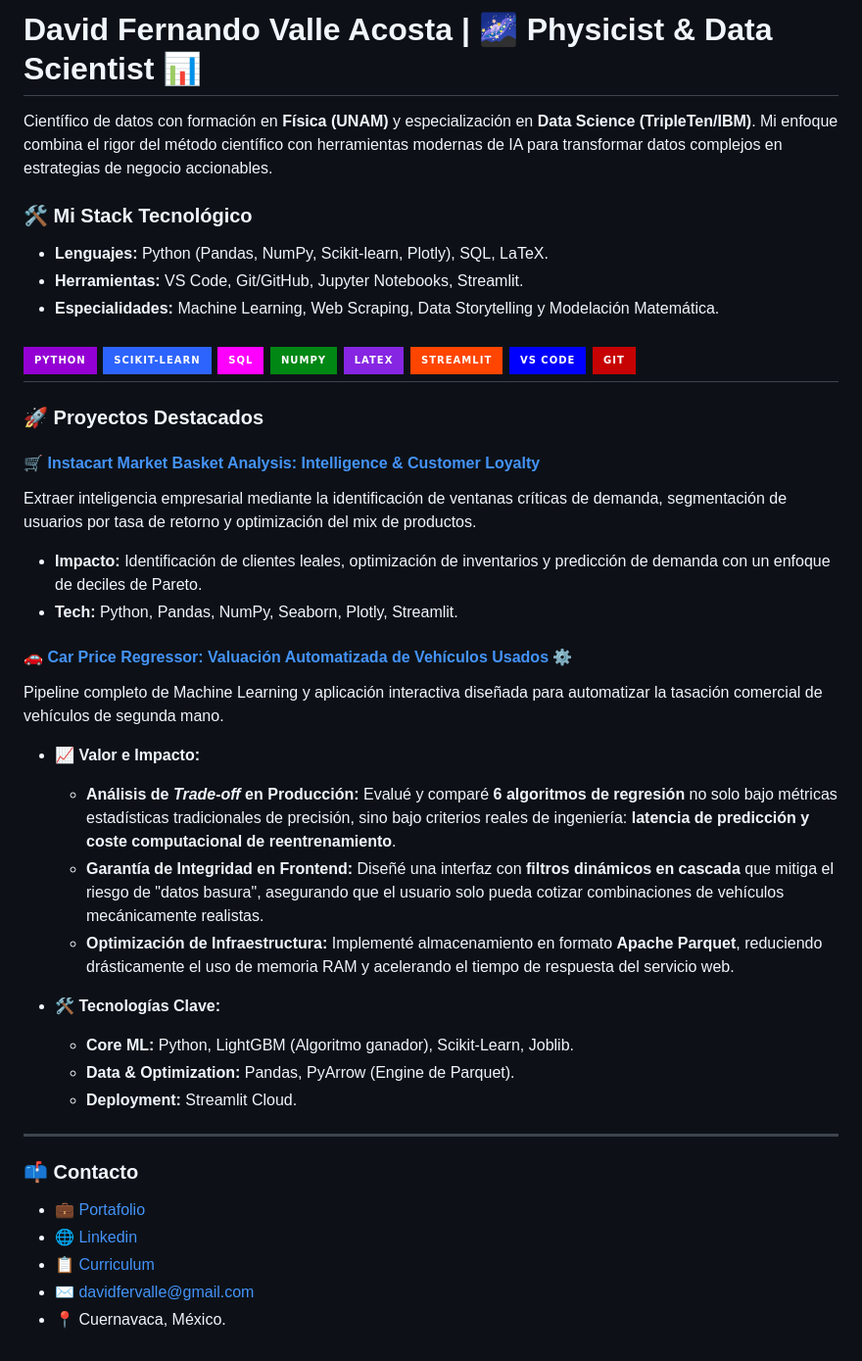
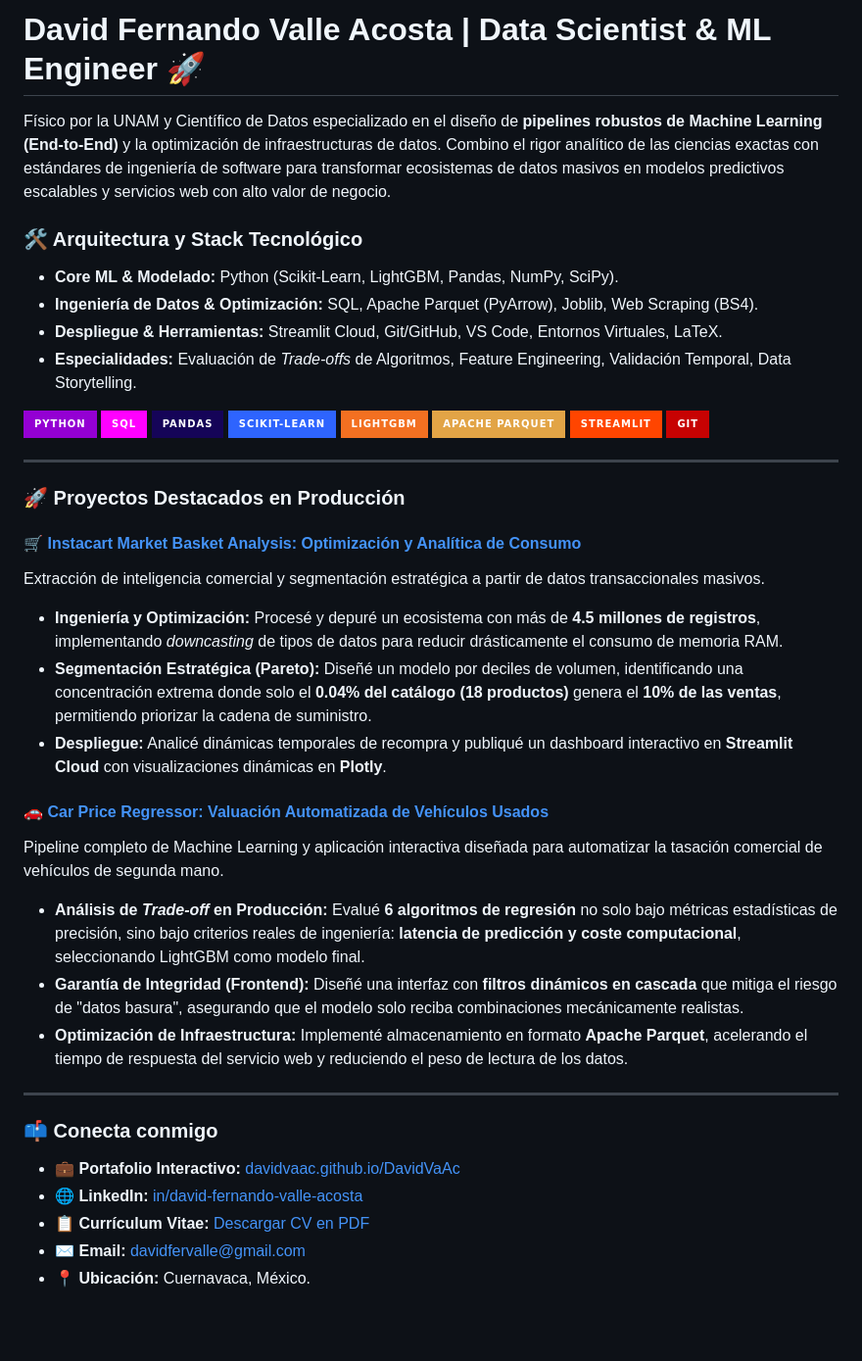
Before and after one commit to DavidVaAc/DavidVaAc, a Markdown page: README.md, the part around the change. Shown at 98% size. Rendered like a GitHub page; badges without logos; blank space fills up the shorter version.

Commit message:
Descripción en README actualizado

```diff
--- a/README.md
+++ b/README.md
@@ -1,49 +1,48 @@
-# David Fernando Valle Acosta | 🌌 Physicist & Data Scientist 📊
+# David Fernando Valle Acosta | Data Scientist & ML Engineer 🚀
 
-Científico de datos con formación en **Física (UNAM)** y especialización en **Data Science (TripleTen/IBM)**. Mi enfoque combina el rigor del método científico con herramientas modernas de IA para transformar datos complejos en estrategias de negocio accionables.
+Físico por la UNAM y Científico de Datos especializado en el diseño de **pipelines robustos de Machine Learning (End-to-End)** y la optimización de infraestructuras de datos. Combino el rigor analítico de las ciencias exactas con estándares de ingeniería de software para transformar ecosistemas de datos masivos en modelos predictivos escalables y servicios web con alto valor de negocio.
 
-### 🛠️ Mi Stack Tecnológico
-* **Lenguajes:** Python (Pandas, NumPy, Scikit-learn, Plotly), SQL, LaTeX.
-* **Herramientas:** VS Code, Git/GitHub, Jupyter Notebooks, Streamlit.
-* **Especialidades:** Machine Learning, Web Scraping, Data Storytelling y Modelación Matemática.
+### 🛠️ Arquitectura y Stack Tecnológico
+* **Core ML & Modelado:** Python (Scikit-Learn, LightGBM, Pandas, NumPy, SciPy).
+* **Ingeniería de Datos & Optimización:** SQL, Apache Parquet (PyArrow), Joblib, Web Scraping (BS4).
+* **Despliegue & Herramientas:** Streamlit Cloud, Git/GitHub, VS Code, Entornos Virtuales, LaTeX.
+* **Especialidades:** Evaluación de *Trade-offs* de Algoritmos, Feature Engineering, Validación Temporal, Data Storytelling.
 
-![Python](https://img.shields.io/badge/Python-3776AB?style=for-the-badge&logo=python&logoColor=white&color=9400D3)
-![Scikit-Learn](https://img.shields.io/badge/Scikit--Learn-3499CD?style=for-the-badge&logo=scikit-learn&logoColor=white&color=2E64FE)
-![SQL](https://img.shields.io/badge/SQL-CC2927?style=for-the-badge&logo=postgresql&logoColor=white&color=FF00FF)
-![Numpy](https://img.shields.io/badge/Numpy-777BB4?style=for-the-badge&logo=numpy&logoColor=white&color=008714)
-![LaTeX](https://img.shields.io/badge/LaTeX-8e44ad?style=for-the-badge&logo=latex&logoColor=white&color=8626e2)
-![Streamlit](https://img.shields.io/badge/Streamlit-FF4B4B?style=for-the-badge&logo=streamlit&logoColor=white&color=FF4500)
-![VS Code](https://img.shields.io/badge/VS%20Code-007ACC?style=for-the-badge&logo=visual-studio-code&logoColor=white&color=0000FF)
-![Git](https://img.shields.io/badge/Git-F05032?style=for-the-badge&logo=git&logoColor=white&color=C70202)
----
-
-### 🚀 Proyectos Destacados
-
-#### 🛒 [Instacart Market Basket Analysis: Intelligence & Customer Loyalty](https://github.com/DavidVaAc/instacart-market-basket-analysis)
-
-Extraer inteligencia empresarial mediante la identificación de ventanas críticas de demanda, segmentación de usuarios por tasa de retorno y optimización del mix de productos.
-
-* **Impacto:** Identificación de clientes leales, optimización de inventarios y predicción de demanda con un enfoque de deciles de Pareto.
-* **Tech:** Python, Pandas, NumPy, Seaborn, Plotly, Streamlit.
-
-#### [🚗 Car Price Regressor: Valuación Automatizada de Vehículos Usados ⚙️](https://github.com/DavidVaAc/car-price-regressor)
-Pipeline completo de Machine Learning y aplicación interactiva diseñada para automatizar la tasación comercial de vehículos de segunda mano.
-
-* **📈 Valor e Impacto:**
-    * **Análisis de *Trade-off* en Producción:** Evalué y comparé **6 algoritmos de regresión** no solo bajo métricas estadísticas tradicionales de precisión, sino bajo criterios reales de ingeniería: **latencia de predicción y coste computacional de reentrenamiento**.
-    * **Garantía de Integridad en Frontend:** Diseñé una interfaz con **filtros dinámicos en cascada** que mitiga el riesgo de "datos basura", asegurando que el usuario solo pueda cotizar combinaciones de vehículos mecánicamente realistas.
-    * **Optimización de Infraestructura:** Implementé almacenamiento en formato **Apache Parquet**, reduciendo drásticamente el uso de memoria RAM y acelerando el tiempo de respuesta del servicio web.
-
-* **🛠️ Tecnologías Clave:**
-    * **Core ML:** Python, LightGBM (Algoritmo ganador), Scikit-Learn, Joblib.
-    * **Data & Optimization:** Pandas, PyArrow (Engine de Parquet).
-    * **Deployment:** Streamlit Cloud.
+<p align="left">
+  <img src="https://img.shields.io/badge/Python-3776AB?style=for-the-badge&logo=python&logoColor=white&color=9400D3" alt="Python"/>
+  <img src="https://img.shields.io/badge/SQL-CC2927?style=for-the-badge&logo=postgresql&logoColor=white&color=FF00FF" alt="SQL"/>
+  <img src="https://img.shields.io/badge/Pandas-150458?style=for-the-badge&logo=pandas&logoColor=white&color=150458" alt="Pandas"/>
+  <img src="https://img.shields.io/badge/Scikit--Learn-3499CD?style=for-the-badge&logo=scikit-learn&logoColor=white&color=2E64FE" alt="Scikit-Learn"/>
+  <img src="https://img.shields.io/badge/LightGBM-F37021?style=for-the-badge&logo=databricks&logoColor=white&color=F37021" alt="LightGBM"/>
+  <img src="https://img.shields.io/badge/Apache_Parquet-E2A446?style=for-the-badge&logo=apache&logoColor=white&color=E2A446" alt="Apache Parquet"/>
+  <img src="https://img.shields.io/badge/Streamlit-FF4B4B?style=for-the-badge&logo=streamlit&logoColor=white&color=FF4500" alt="Streamlit"/>
+  <img src="https://img.shields.io/badge/Git-F05032?style=for-the-badge&logo=git&logoColor=white&color=C70202" alt="Git"/>
+</p>
 
 ---
 
-### 📫 Contacto
-* 💼 [Portafolio](https://davidvaac.github.io/DavidVaAc/#)
-* 🌐 [Linkedin](https://linkedin.com/in/david-fernando-valle-acosta)
-* 📋 [Curriculum](https://drive.google.com/file/d/1epmNOV5wLOiH2na0B_kiDaaevGUPrUdF/view?usp=sharing)
-* ✉️ davidfervalle@gmail.com
-* 📍 Cuernavaca, México.
+### 🚀 Proyectos Destacados en Producción
+
+#### 🛒 [Instacart Market Basket Analysis: Optimización y Analítica de Consumo](https://github.com/DavidVaAc/instacart-market-basket-analysis)
+Extracción de inteligencia comercial y segmentación estratégica a partir de datos transaccionales masivos.
+
+* **Ingeniería y Optimización:** Procesé y depuré un ecosistema con más de **4.5 millones de registros**, implementando *downcasting* de tipos de datos para reducir drásticamente el consumo de memoria RAM.
+* **Segmentación Estratégica (Pareto):** Diseñé un modelo por deciles de volumen, identificando una concentración extrema donde solo el **0.04% del catálogo (18 productos)** genera el **10% de las ventas**, permitiendo priorizar la cadena de suministro.
+* **Despliegue:** Analicé dinámicas temporales de recompra y publiqué un dashboard interactivo en **Streamlit Cloud** con visualizaciones dinámicas en **Plotly**.
+
+#### 🚗 [Car Price Regressor: Valuación Automatizada de Vehículos Usados](https://github.com/DavidVaAc/car-price-regressor)
+Pipeline completo de Machine Learning y aplicación interactiva diseñada para automatizar la tasación comercial de vehículos de segunda mano.
+
+* **Análisis de *Trade-off* en Producción:** Evalué **6 algoritmos de regresión** no solo bajo métricas estadísticas de precisión, sino bajo criterios reales de ingeniería: **latencia de predicción y coste computacional**, seleccionando LightGBM como modelo final.
+* **Garantía de Integridad (Frontend):** Diseñé una interfaz con **filtros dinámicos en cascada** que mitiga el riesgo de "datos basura", asegurando que el modelo solo reciba combinaciones mecánicamente realistas.
+* **Optimización de Infraestructura:** Implementé almacenamiento en formato **Apache Parquet**, acelerando el tiempo de respuesta del servicio web y reduciendo el peso de lectura de los datos.
+
+---
+
+### 📫 Conecta conmigo
+
+* 💼 **Portafolio Interactivo:** [davidvaac.github.io/DavidVaAc](https://davidvaac.github.io/DavidVaAc/#)
+* 🌐 **LinkedIn:** [in/david-fernando-valle-acosta](https://linkedin.com/in/david-fernando-valle-acosta)
+* 📋 **Currículum Vitae:** [Descargar CV en PDF](https://drive.google.com/file/d/1epmNOV5wLOiH2na0B_kiDaaevGUPrUdF/view?usp=sharing)
+* ✉️ **Email:** davidfervalle@gmail.com
+* 📍 **Ubicación:** Cuernavaca, México.
```
